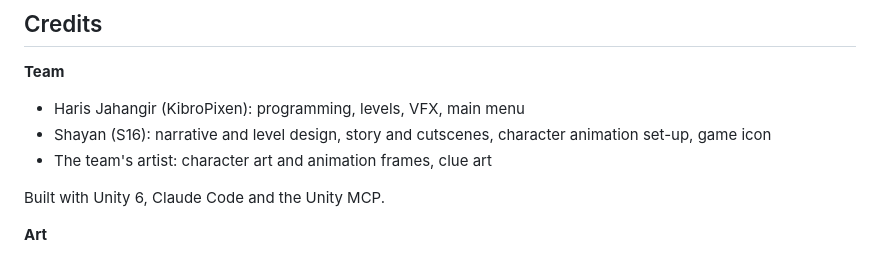
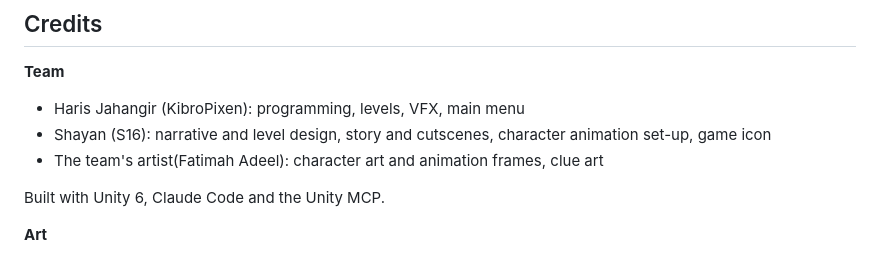
Before and after one commit to haris-jahangir/oogabooga, a Markdown page: README.md, the part around the change. Rendered like a GitHub page.

Commit message:
Update team member's name in README

```diff
--- a/README.md
+++ b/README.md
@@ -45,7 +45,7 @@ Scenes in build order: `MainMenu`, `Scene1` (Level 1), `Scene2` (Level 2), `Stor
 **Team**
 - Haris Jahangir (KibroPixen): programming, levels, VFX, main menu
 - Shayan (S16): narrative and level design, story and cutscenes, character animation set-up, game icon
-- The team's artist: character art and animation frames, clue art
+- The team's artist(Fatimah Adeel): character art and animation frames, clue art
 
 Built with Unity 6, Claude Code and the Unity MCP.
 
```
